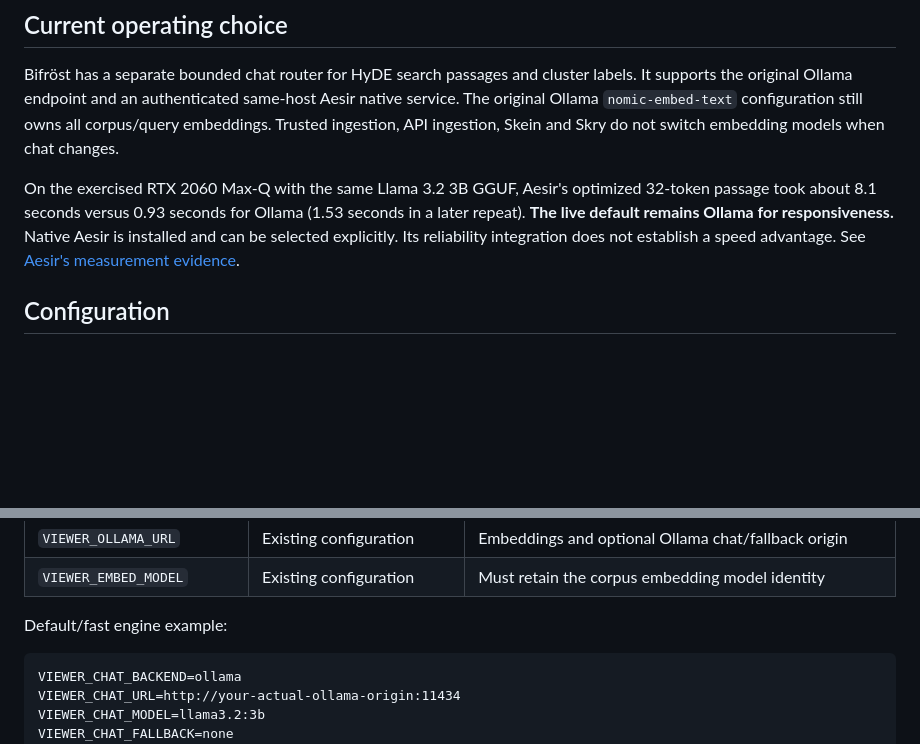
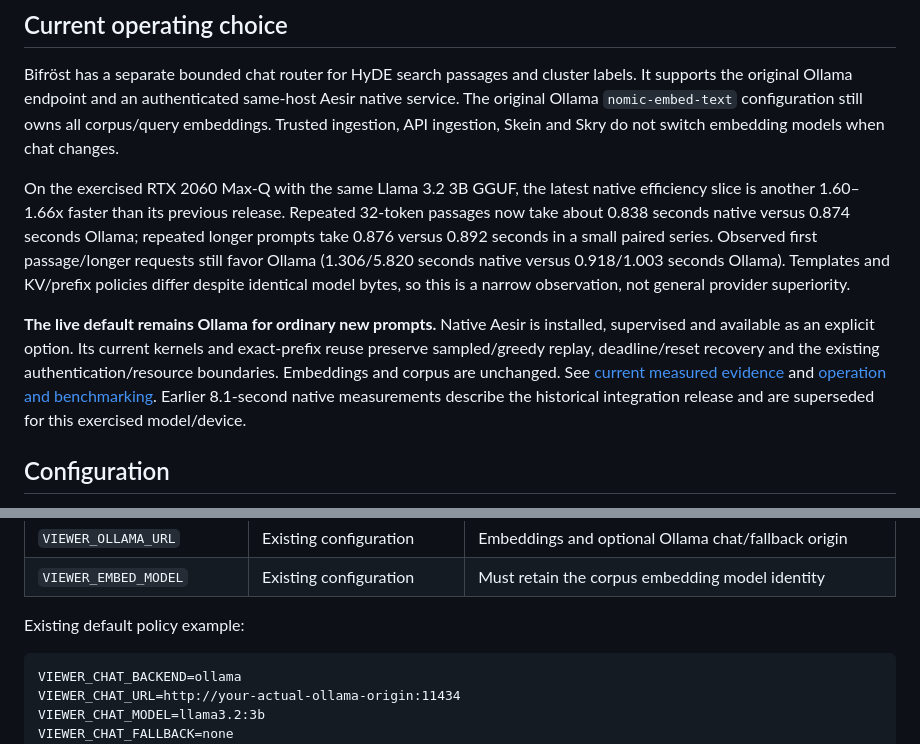
Before and after one commit to hrabanazviking/bifrost-viewer, a Markdown page: AESIR_BACKEND.md, 2 parts joined by grey strips. Rendered like a GitHub page; blank space fills up the shorter version.

Commit message:
docs: update Aesir performance and provider guidance

````diff
--- a/AESIR_BACKEND.md
+++ b/AESIR_BACKEND.md
@@ -8,12 +8,23 @@ Aesir native service. The original Ollama `nomic-embed-text` configuration still
 owns all corpus/query embeddings. Trusted ingestion, API ingestion, Skein and
 Skry do not switch embedding models when chat changes.
 
-On the exercised RTX 2060 Max-Q with the same Llama 3.2 3B GGUF, Aesir's optimized
-32-token passage took about 8.1 seconds versus 0.93 seconds for Ollama
-(1.53 seconds in a later repeat). **The live
-default remains Ollama for responsiveness.** Native Aesir is installed and can
-be selected explicitly. Its reliability integration does not establish a speed
-advantage. See [Aesir's measurement evidence](https://github.com/hrabanazviking/RuneForgeAI-Project-Aesir/blob/main/docs/evidence/second-brain-2026-10-01.md).
+On the exercised RTX 2060 Max-Q with the same Llama 3.2 3B GGUF, the latest
+native efficiency slice is another 1.60–1.66x faster than its previous release.
+Repeated 32-token passages now take about 0.838 seconds native versus 0.874
+seconds Ollama; repeated longer prompts take 0.876 versus 0.892 seconds in a
+small paired series. Observed first passage/longer requests still favor Ollama
+(1.306/5.820 seconds native versus 0.918/1.003 seconds Ollama). Templates and
+KV/prefix policies differ despite identical model bytes, so this is a narrow
+observation, not general provider superiority.
+
+**The live default remains Ollama for ordinary new prompts.** Native Aesir is
+installed, supervised and available as an explicit option. Its current kernels
+and exact-prefix reuse preserve sampled/greedy replay, deadline/reset recovery
+and the existing authentication/resource boundaries. Embeddings and corpus are
+unchanged. See [current measured evidence](https://github.com/hrabanazviking/RuneForgeAI-Project-Aesir/blob/main/docs/evidence/native-efficiency-2026-10-01.md)
+and [operation and benchmarking](https://github.com/hrabanazviking/RuneForgeAI-Project-Aesir/blob/main/docs/NATIVE_EFFICIENCY.md).
+Earlier 8.1-second native measurements describe the historical integration
+release and are superseded for this exercised model/device.
 
 ## Configuration
 
@@ -31,7 +42,7 @@ Use an absolute credential path and restart `bifrost.service` afterward.
 | `VIEWER_OLLAMA_URL` | Existing configuration | Embeddings and optional Ollama chat/fallback origin |
 | `VIEWER_EMBED_MODEL` | Existing configuration | Must retain the corpus embedding model identity |
 
-Default/fast engine example:
+Existing default policy example:
 
 ```dotenv
 VIEWER_CHAT_BACKEND=ollama
````
